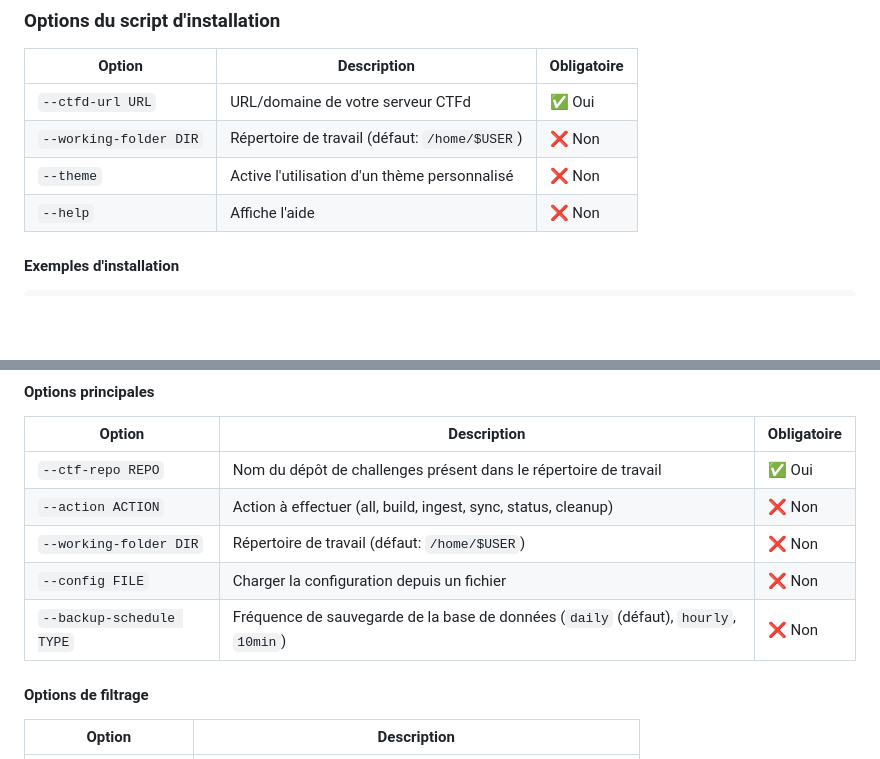
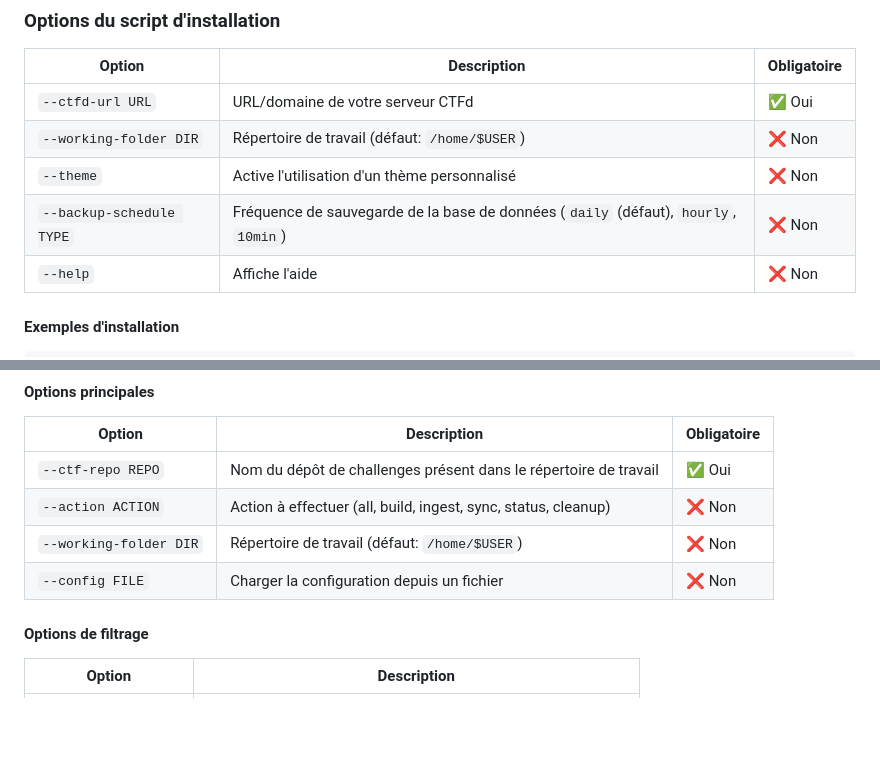
Before and after one commit to polycyber/infra, a Markdown page: README.md, 2 parts joined by grey strips. GitHub-like rendering; blank space fills up the shorter version.

```diff
--- a/README.md
+++ b/README.md
@@ -66,6 +66,7 @@ Script Bash avancé pour la construction, l'ingestion et la synchronisation des
 | `--ctfd-url URL` | URL/domaine de votre serveur CTFd | ✅ Oui |
 | `--working-folder DIR` | Répertoire de travail (défaut: `/home/$USER`) | ❌ Non |
 | `--theme` | Active l'utilisation d'un thème personnalisé | ❌ Non |
+| `--backup-schedule TYPE` | Fréquence de sauvegarde de la base de données (`daily` (défaut), `hourly`, `10min`) | ❌ Non |
 | `--help` | Affiche l'aide | ❌ Non |
 
 #### Exemples d'installation
@@ -148,7 +149,6 @@ Si vous utilisez l'option `--theme`, le script activera automatiquement le monta
 | `--action ACTION` | Action à effectuer (all, build, ingest, sync, status, cleanup) | ❌ Non |
 | `--working-folder DIR` | Répertoire de travail (défaut: `/home/$USER`) | ❌ Non |
 | `--config FILE` | Charger la configuration depuis un fichier | ❌ Non |
-| `--backup-schedule TYPE` | Fréquence de sauvegarde de la base de données (`daily` (défaut), `hourly`, `10min`) | ❌ Non |
 
 #### Options de filtrage
 
```
Also changed, not shown: README_EN.md (+1 -1 lines).
